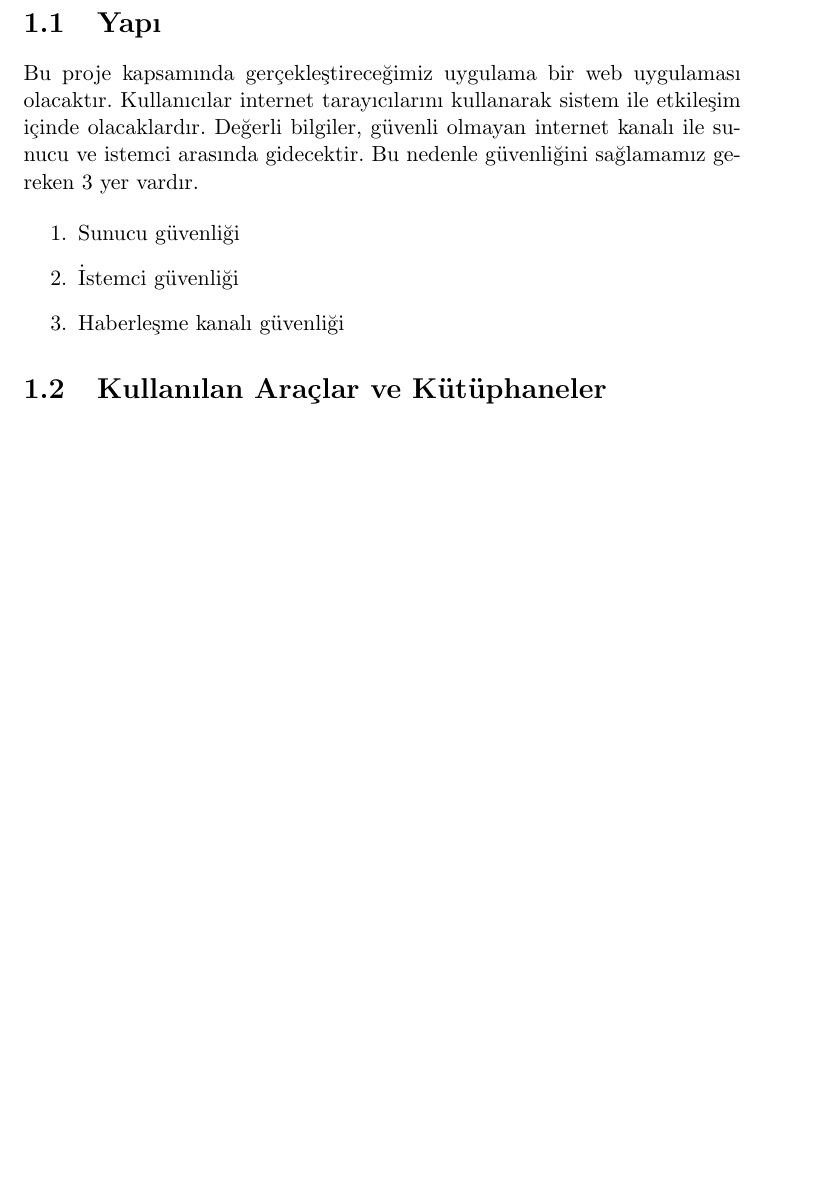
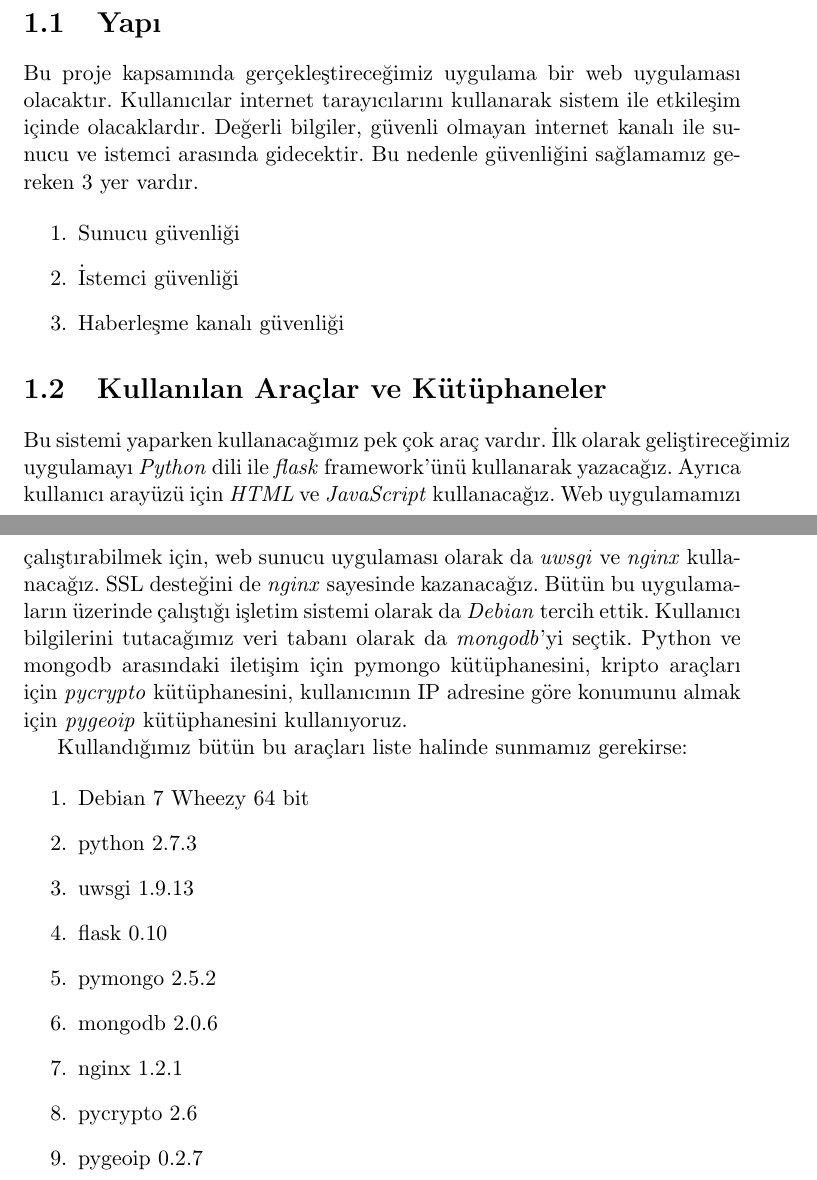
Before and after one commit to msimav/secure-system-design, a LaTeX document (report/project_report.tex): part of page 2 of 8 before the commit and two parts of pages 2 and 3 of 9 after it, the two joined at a grey line, cut so that both start at the same text, the shorter picture padded with empty space. Compiled offline with pdfLaTeX.

Commit message:
report changes

```diff
--- a/report/project_report.tex
+++ b/report/project_report.tex
@@ -38,6 +38,23 @@
 
 \section{Kullanılan Araçlar ve Kütüphaneler}
 
+Bu sistemi yaparken kullanacağımız pek çok araç vardır. İlk olarak geliştireceğimiz uygulamayı \emph{Python} dili ile \emph{flask} framework'ünü kullanarak yazacağız. Ayrıca kullanıcı arayüzü için \emph{HTML} ve \emph{JavaScript} kullanacağız. Web uygulamamızı çalıştırabilmek için, web sunucu uygulaması olarak da \emph{uwsgi} ve \emph{nginx} kullanacağız. SSL desteğini de \emph{nginx} sayesinde kazanacağız. Bütün bu uygulamaların üzerinde çalıştığı işletim sistemi olarak da \emph{Debian} tercih ettik. Kullanıcı bilgilerini tutacağımız veri tabanı olarak da \emph{mongodb}'yi seçtik. Python ve mongodb arasındaki iletişim için pymongo kütüphanesini, kripto araçları için \emph{pycrypto} kütüphanesini, kullanıcının IP adresine göre konumunu almak için \emph{pygeoip} kütüphanesini kullanıyoruz.
+
+Kullandığımız bütün bu araçları liste halinde sunmamız gerekirse:
+
+\begin{enumerate}
+\item Debian 7 Wheezy 64 bit
+\item python 2.7.3
+\item uwsgi 1.9.13
+\item flask 0.10
+\item pymongo 2.5.2
+\item mongodb 2.0.6
+\item nginx 1.2.1
+\item pycrypto 2.6
+\item pygeoip 0.2.7
+\end{enumerate}
+
+
 \chapter{Temel Güvenlik}
 \section{Hazır Kripto Kütüphanesi Kullanmak}
 Kripto araçlarının tanımının açıkça yapılmış olması, bu araçların güvenliği için olmazsa olmaz şartlardan biridir. Auguste Kerckhoffs, "Bir kripto sistemi, sistem hakkındaki anahtar hariç her detay açıkça bilindiği halde bile güvenli olmalıdır."\cite{kerckhoffs} diyerek \emph{Kerckhoffs İlkesi} olarak bilinen ilkeyi ortaya atmıştır.
```
Also changed, not shown: report/project_report.tex (2 more changed lines).
